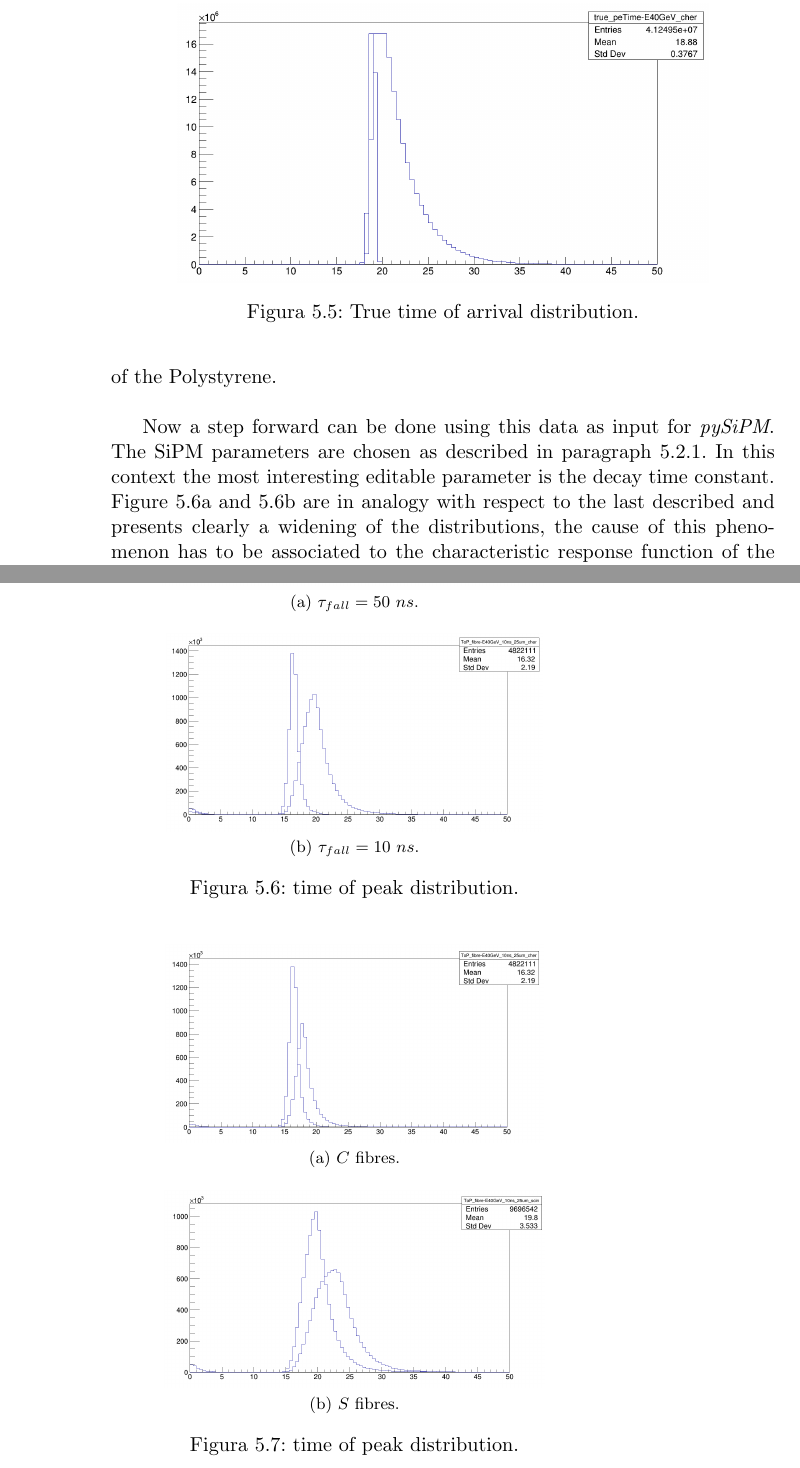
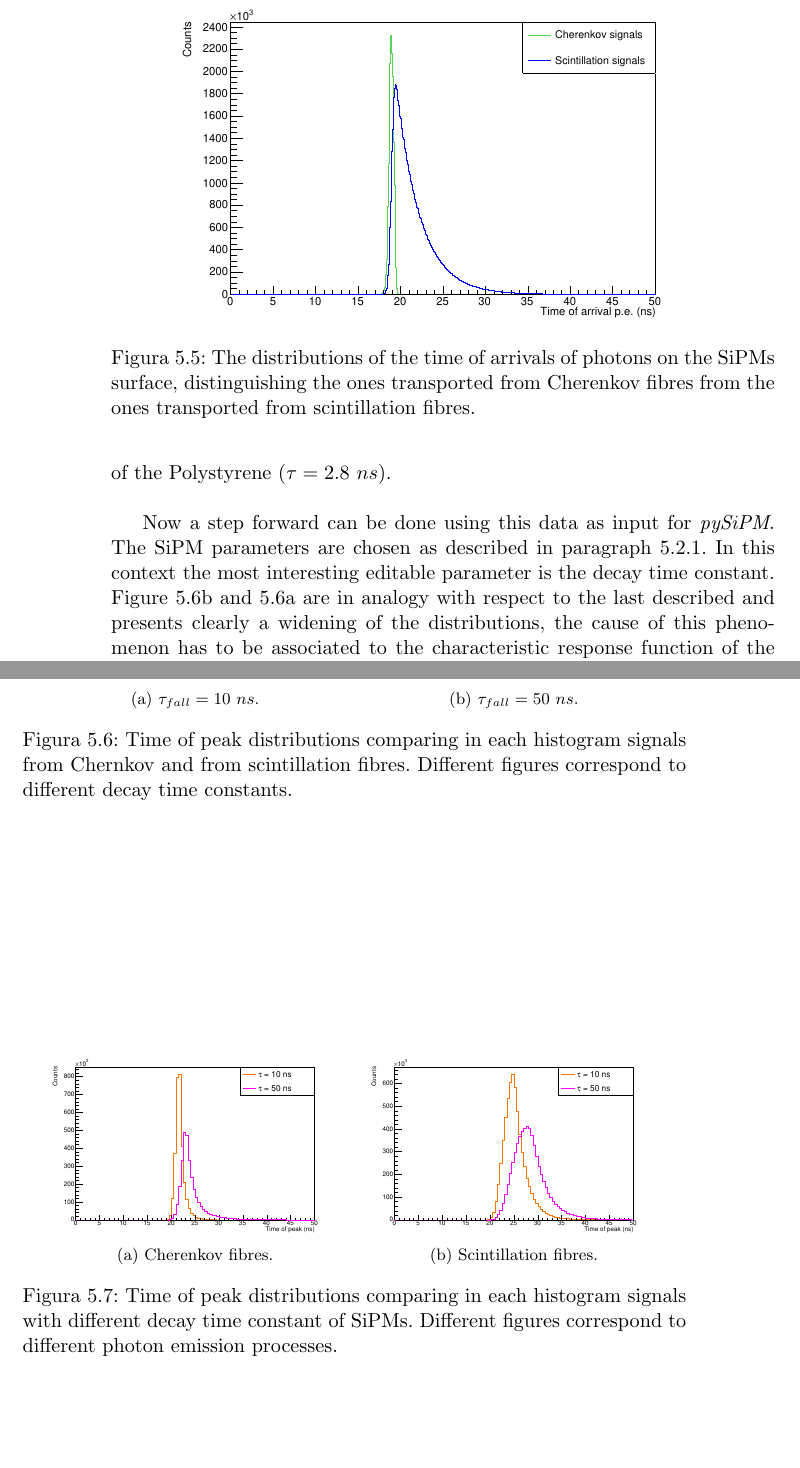
Before and after one commit to GitAleVilla/TexThesis, a LaTeX thesis (Thesis.tex, which reads Cap5.tex): two parts of pages 32 and 33 of 51 before the commit and two parts of pages 32 and 33 of 53 after it, joined at a grey line, cut at the place of the change, the shorter picture padded with empty space. Compiled offline with pdfLaTeX.

Commit message:
IMG cap 5

```diff
--- a/Cap5.tex
+++ b/Cap5.tex
@@ -181,11 +181,11 @@ In order to do this, data of $1000$ events are produced. In each event a $40\ Ge
 A first step is to analyze the distribution of the time of arrival of the photons converted at the SiPMs (i.e. the time recorded in the GEANT4 simulation output).\\
 The distribution obtained from $C$ and $S$ photons are plotted in figure \ref{fig:true_toa_dist}.
-As expected, the distribution of $C$ photons time extremely narrow due to the instantaneous production of photons at the passage of relativistic charged particle in the fibres, instead the $S$ photons time distribution shows an exponential tail that is a direct consequence of the emission time constant of the Polystyrene.\\
+As expected, the distribution of $C$ photons time extremely narrow due to the instantaneous production of photons at the passage of relativistic charged particle in the fibres, instead the $S$ photons time distribution shows an exponential tail that is a direct consequence of the emission time constant of the Polystyrene ($\tau = 2.8\ ns$).\\
 
 \begin{figure}
 	\centering
-	\includegraphics[width=0.8\textwidth]{IMG/true_toa_dist}
-	\caption{True time of arrival distribution.}
+	\includegraphics[width=0.8\textwidth]{IMG/Cap5/TrueTimeDist20GeV}
+	\caption{The distributions of the time of arrivals of photons on the SiPMs surface, distinguishing the ones transported from Cherenkov fibres from the ones transported from scintillation fibres.}
 	\label{fig:true_toa_dist}
 \end{figure}
 
@@ -195,17 +195,17 @@ These data can be compared looking for differences in changing SiPMs configurati
 
 \begin{figure}
 	\centering
-	\subfloat[][\label{fig:top_50ns}$\tau_{fall} = 50\ ns$.]{\includegraphics[height=.18\textheight]{IMG/top_50ns}} \quad
-	\subfloat[][\label{fig:top_10ns}$\tau_{fall} = 10\ ns$.]{\includegraphics[height=.18\textheight]{IMG/top_10ns}}
-	\caption{time of peak distribution.}
+	\subfloat[][\label{fig:top_10ns}$\tau_{fall} = 10\ ns$.]{\includegraphics[width=.45\textwidth]{IMG/Cap5/ToP_20GeV_10ns}} \quad
+	\subfloat[][\label{fig:top_50ns}$\tau_{fall} = 50\ ns$.]{\includegraphics[width=.45\textwidth]{IMG/Cap5/ToP_20GeV_50ns}}
+	\caption{Time of peak distributions comparing in each histogram signals from Chernkov and from scintillation fibres. Different figures correspond to different decay time constants.}
 	\label{fig:top_per_tau}
 \end{figure}
 
 \begin{figure}
 	\centering
-	\subfloat[][\label{fig:top_C}$C$ fibres.]{\includegraphics[height=.18\textheight]{IMG/top_C}} \quad
-	\subfloat[][\label{fig:top_S}$S$ fibres.]{\includegraphics[height=.18\textheight]{IMG/top_S}}
-	\caption{time of peak distribution.}
+	\subfloat[][\label{fig:top_C}Cherenkov fibres.]{\includegraphics[width=.45\textwidth]{IMG/Cap5/ToP_20GeV_cher}} \quad
+	\subfloat[][\label{fig:top_S}Scintillation fibres.]{\includegraphics[width=.45\textwidth]{IMG/Cap5/ToP_20GeV_scin}}
+	\caption{Time of peak distributions comparing in each histogram signals with different decay time constant of SiPMs. Different figures correspond to different photon emission processes.}
 	\label{fig:top_per_fib}
 \end{figure}
 
```
Also changed, not shown: IMG/Cap5/ToP_20GeV_10ns.pdf (added), IMG/Cap5/ToP_20GeV_50ns.pdf (added), IMG/Cap5/ToP_20GeV_cher.pdf (added), IMG/Cap5/ToP_20GeV_scin.pdf (added), IMG/Cap5/TrueTimeDist20GeV.pdf (added), IMG/Cap5/wf_different_conf.pdf (added), IMG/SingleWaveform.jpg (deleted), Thesis.pdf, Cap5.tex (6 more changed lines), 4 other files.
